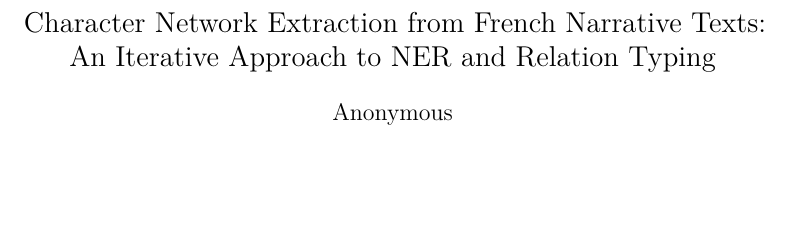
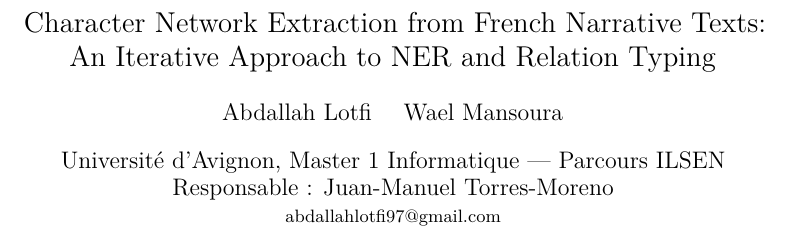
Before and after one commit to WaelMansoura/Reseaux-de-personnage, a LaTeX paper (final_report/article_ams.tex): part of page 1 of 5, cut so that both start at the same text, the shorter picture padded with empty space. Compiled offline with XeLaTeX.

Commit message:
Update author information in article_ams.tex

```diff
--- a/final_report/article_ams.tex
+++ b/final_report/article_ams.tex
@@ -13,9 +13,10 @@
 \title{Character Network Extraction from French Narrative Texts:\\
 An Iterative Approach to NER and Relation Typing}
 
-\name{Anonymous}
-\address{}
-\email{}
+\name{Abdallah Lotfi \quad Wael Mansoura}
+\address{Université d'Avignon, Master 1 Informatique --- Parcours ILSEN\\
+Responsable : Juan-Manuel Torres-Moreno}
+\email{abdallahlotfi97@gmail.com}
 
 \begin{document}
 
```
